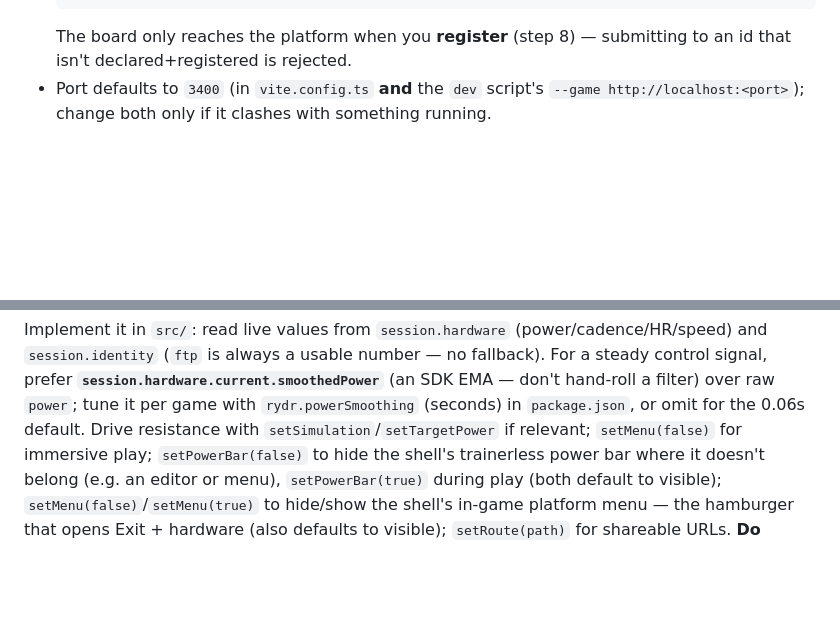
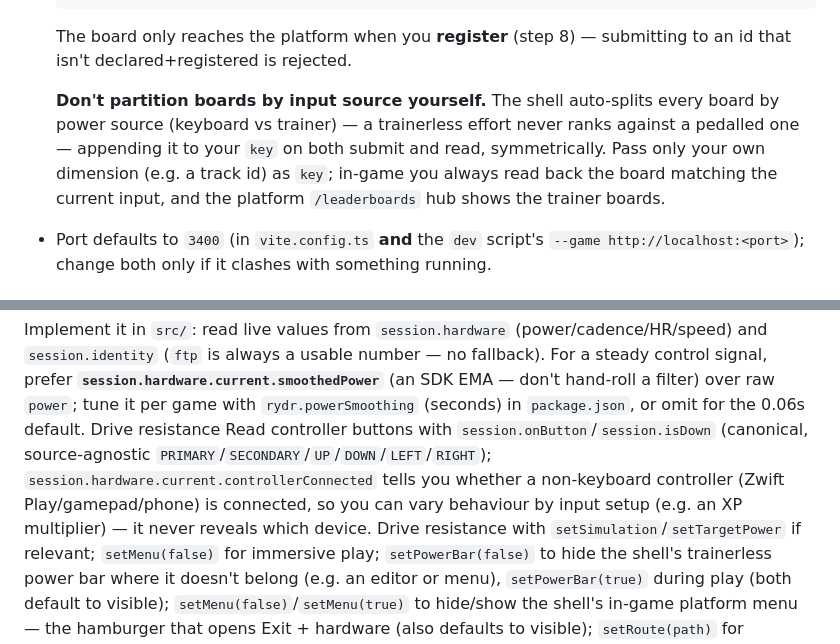
Before and after one commit to bdefrenne/create-rydr-game, a Markdown page: SETUP.md, 2 parts joined by grey strips. Drawn GitHub-style; blank space fills up the shorter version.

Commit message:
docs: note controllerConnected (non-keyboard controller signal) in SETUP
Mirrors @rydr/game-sdk 1.18.0: games can read
session.hardware.current.controllerConnected to vary behaviour by input setup.

Co-Authored-By: Claude Opus 4.8 (1M context) <noreply@anthropic.com>

````diff
--- a/SETUP.md
+++ b/SETUP.md
@@ -74,6 +74,12 @@ Pick a kebab-case **slug** and a human **title** (ask the user). Replace every o
   ```
   The board only reaches the platform when you **register** (step 8) — submitting to an id that
   isn't declared+registered is rejected.
+
+  **Don't partition boards by input source yourself.** The shell auto-splits every board by
+  power source (keyboard vs trainer) — a trainerless effort never ranks against a pedalled one —
+  appending it to your `key` on both submit and read, symmetrically. Pass only your own dimension
+  (e.g. a track id) as `key`; in-game you always read back the board matching the current input,
+  and the platform `/leaderboards` hub shows the trainer boards.
 - Port defaults to `3400` (in `vite.config.ts` **and** the `dev` script's
   `--game http://localhost:<port>`); change both only if it clashes with something running.
 
@@ -93,6 +99,10 @@ and `session.identity` (`ftp` is always a usable number — no fallback). For a
 signal, prefer **`session.hardware.current.smoothedPower`** (an SDK EMA — don't hand-roll a
 filter) over raw `power`; tune it per game with `rydr.powerSmoothing` (seconds) in
 `package.json`, or omit for the 0.06s default. Drive resistance
+Read controller buttons with `session.onButton`/`session.isDown` (canonical, source-agnostic
+`PRIMARY`/`SECONDARY`/`UP`/`DOWN`/`LEFT`/`RIGHT`); `session.hardware.current.controllerConnected`
+tells you whether a non-keyboard controller (Zwift Play/gamepad/phone) is connected, so you can
+vary behaviour by input setup (e.g. an XP multiplier) — it never reveals which device. Drive resistance
 with `setSimulation`/`setTargetPower` if relevant; `setMenu(false)` for immersive play;
 `setPowerBar(false)` to hide the shell's trainerless power bar where it doesn't belong (e.g. an
 editor or menu), `setPowerBar(true)` during play (both default to visible);
````
